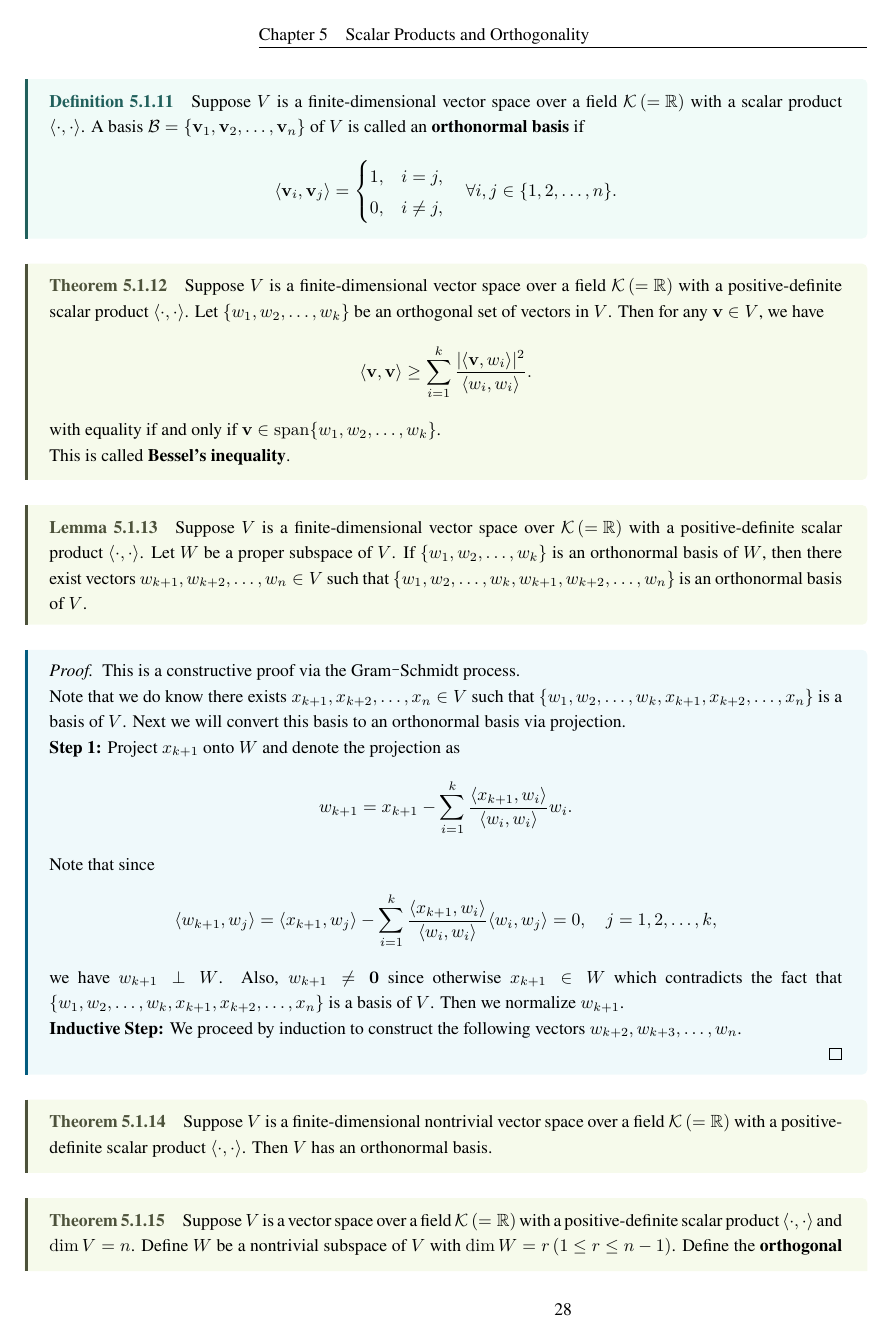
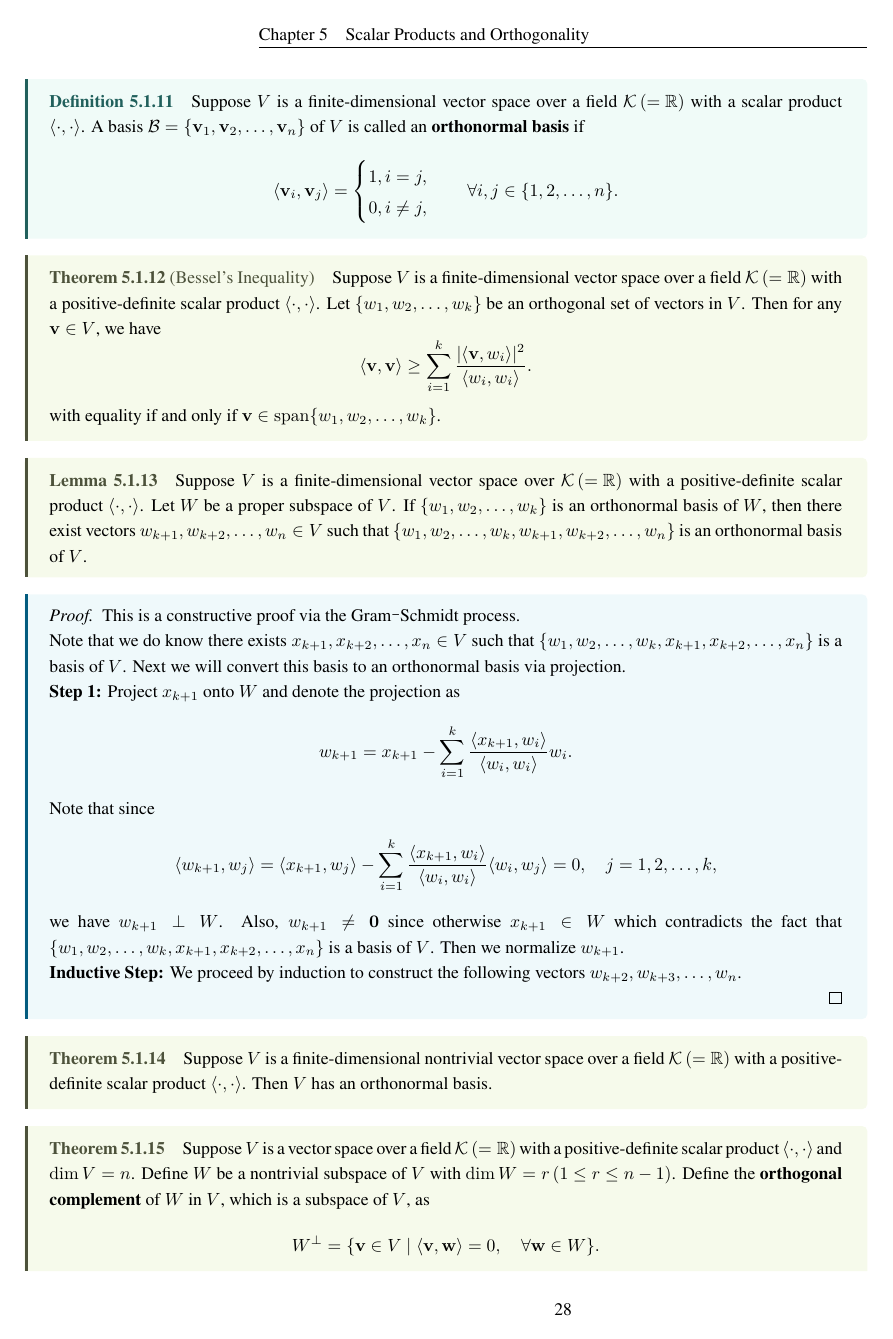
Before and after one commit to qwerasdasd1/Linear-Algebra-notes, a LaTeX thesis (Linear Algebra.tex, which reads Chapters/Chapter01.tex, Chapters/Chapter05.tex): page 28 of 51. The pictures show the PDF file Linear Algebra.pdf that the author committed with the source.

```diff
--- a/Chapters/Chapter01.tex
+++ b/Chapters/Chapter01.tex
@@ -1,7 +1,7 @@
 	\chapter{Vector Spaces}
 	\section{Definitions}
 	\begin{definitionenv}
-		A field $\mathcal{K}$ is a set equipped with addition and multiplication, denoted by $(\mathcal{K}, +, \cdot)$, satisfying the following axioms.
+		A \textbf{field} $\mathcal{K}$ is a set equipped with addition and multiplication, denoted by $(\mathcal{K}, +, \cdot)$, satisfying the following axioms.
 
 		\begin{enumerate}
 			\item \textbf{Associative Laws:} let $a,b,c \in \mathcal{K}$,
@@ -86,7 +86,7 @@
 		For any elements in a field, we call them \textbf{number}s or \textbf{scalar}s.
 	\end{remarkenv}
 	\begin{definitionenv}
-		A vector space $V$ over a field $\mathcal{K}$ is a set equipped with two operations:
+		A \textbf{vector space} $V$ over a field $\mathcal{K}$ is a set equipped with two operations:
 		vector addition and scalar multiplication, denoted by $(V, +, \cdot)$, satisfying the following axioms:
 
 		\begin{enumerate}
--- a/Chapters/Chapter05.tex
+++ b/Chapters/Chapter05.tex
@@ -58,8 +58,10 @@
 		\[
 		\langle \mathbf{v}, \mathbf{v} \rangle
 		\begin{cases}
-		> 0, & \mathbf{v} \neq \mathbf{0}, \\
-		= 0, & \mathbf{v} = \mathbf{0}.
+		> 0,
+ \mathbf{v} \neq \mathbf{0}, \\
+		= 0,
+ \mathbf{v} = \mathbf{0}.
 		\end{cases}
 		\]
 		If the scalar product is positive-definite, we define the \textbf{norm} of a vector $\mathbf{v} \in V$ as
@@ -146,5 +148,4 @@
 		\[
 		\langle \mathbf{v}_i, \mathbf{v}_j \rangle =
 		\begin{cases}
-		1, & i = j, \\
-		0, & i \neq j,
+		1,
@@ -152,14 +156,12 @@
 		\quad \forall i,j \in \{1,2,\ldots,n\}.
 		\]
 	\end{definitionenv}
-	\begin{theoremenv}
+	\begin{theoremenv}[Bessel's Inequality]
 		Suppose $V$ is a finite-dimensional vector space over a field $\mathcal{K}\left( = \mathbb{R} \right)$ with a positive-definite scalar product $\langle \cdot, \cdot \rangle$. Let $\{w_1, w_2, \ldots, w_k\}$ be an orthogonal set of vectors in $V$. Then for any $\mathbf{v} \in V$, we have
 		\[
 		\langle \mathbf{v}, \mathbf{v} \rangle \geq \sum_{i=1}^k \frac{|\langle \mathbf{v}, w_i \rangle|^2}{\langle w_i, w_i \rangle}.
 		\]
 		with equality if and only if $\mathbf{v} \in \operatorname{span}\{w_1, w_2, \ldots, w_k\}$.
-
-		This is called \textbf{Bessel's inequality}.
 	\end{theoremenv}
 	\begin{lemmaenv}
 		Suppose $V$ is a finite-dimensional vector space over $\mathcal{K}\left( = \mathbb{R} \right)$ with a positive-definite scalar product $\langle \cdot, \cdot \rangle$. Let $W$ be a proper subspace of $V$. If $\{w_1, w_2, \ldots, w_k\}$ is an orthonormal basis of $W$, then there exist vectors $w_{k+1}, w_{k+2}, \ldots, w_n \in V$ such that $\{w_1, w_2, \ldots, w_k, w_{k+1}, w_{k+2}, \ldots, w_n\}$ is an orthonormal basis of $V$.
@@ -284,34 +284,68 @@
     \end{exampleenv}
 
     \section{Determinants}
-    Recall in last semester we defined the determinant of a $2\times 2$ matrix $\displaystyle A = \begin{bmatrix} a & b \\ c & d \end{bmatrix}$ as $\displaystyle \det(A) = \begin{vmatrix} a & b \\ c & d \end{vmatrix} = ad - bc$. And we conclude that $A$ is invertible if and only if $\det(A) \neq 0$. Furthermore, we know $\displaystyle A^{-1} = \frac{1}{\det(A)} \begin{bmatrix} d & -b \\ -c & a \end{bmatrix}$ when $A$ is invertible.
+    Recall in last semester we defined the determinant of a $2\times 2$ matrix $\displaystyle A = \begin{bmatrix} a
+ b \\ c
+ d \end{bmatrix}$ as $\displaystyle \det(A) = \begin{vmatrix} a
+ b \\ c
+ d \end{vmatrix} = ad - bc$. And we conclude that $A$ is invertible if and only if $\det(A) \neq 0$. Furthermore, we know $\displaystyle A^{-1} = \frac{1}{\det(A)} \begin{bmatrix} d
+ -b \\ -c
+ a \end{bmatrix}$ when $A$ is invertible.
 
     We recall more properties of determinants of $2\times 2$ matrices:
     \begin{enumerate}
         \item $\det(I_2) = 1$.
         \item Bilinearity: For any $a,b,c,d \in \mathcal{K}$, we have
         \[
-        \begin{vmatrix} a+b & c \\ d & e \end{vmatrix} = \begin{vmatrix} a & c \\ d & e \end{vmatrix} + \begin{vmatrix} b & c \\ d & e \end{vmatrix}, \quad \begin{vmatrix} a & b+c \\ d & e \end{vmatrix} = \begin{vmatrix} a & b \\ d & e \end{vmatrix} + \begin{vmatrix} a & c \\ d & e \end{vmatrix}.
+        \begin{vmatrix} a+b
+ c \\ d
+ e \end{vmatrix} = \begin{vmatrix} a
+ c \\ d
+ e \end{vmatrix} + \begin{vmatrix} b
+ c \\ d
+ e \end{vmatrix}, \quad \begin{vmatrix} a
+ b+c \\ d
+ e \end{vmatrix} = \begin{vmatrix} a
+ b \\ d
+ e \end{vmatrix} + \begin{vmatrix} a
+ c \\ d
+ e \end{vmatrix}.
         \]
         \item Alternating property: For any $a,b,c,d \in \mathcal{K}$, we have
         \(
-        \begin{vmatrix} a & b \\ c & d \end{vmatrix} = -\begin{vmatrix} c & d \\ a & b \end{vmatrix}.
+        \begin{vmatrix} a
+ b \\ c
+ d \end{vmatrix} = -\begin{vmatrix} c
+ d \\ a
+ b \end{vmatrix}.
         \)
         \item $\det(A)=\det(A^T)$.
     \end{enumerate}
     Now we try to expand the definition of determinant to more general cases.
     \begin{definitionenv}
-        Based on the definition of $2\times 2$ determinant, we define $3\times 3$ determinant as follows: suppose
+        Based on the definition of $2\times 2$ determinant, we define \textbf{$3\times 3$ determinant} as follows: suppose
         \[
         A = \begin{bmatrix}
-        a_{11} & a_{12} & a_{13} \\
-        a_{21} & a_{22} & a_{23} \\
-        a_{31} & a_{32} & a_{33}
+        a_{11}
+ a_{12}
+ a_{13} \\
+        a_{21}
+ a_{22}
+ a_{23} \\
+        a_{31}
+ a_{32}
+ a_{33}
         \end{bmatrix} \in \mathbf{M}_{3 \times 3}(\mathcal{K}),
         \]
         then we define
         \[
-        \det(A) = a_{11} \begin{vmatrix} a_{22} & a_{23} \\ a_{32} & a_{33} \end{vmatrix} - a_{12} \begin{vmatrix} a_{21} & a_{23} \\ a_{31} & a_{33} \end{vmatrix} + a_{13} \begin{vmatrix} a_{21} & a_{22} \\ a_{31} & a_{32} \end{vmatrix}.
+        \det(A) = a_{11} \begin{vmatrix} a_{22}
+ a_{23} \\ a_{32}
+ a_{33} \end{vmatrix} - a_{12} \begin{vmatrix} a_{21}
+ a_{23} \\ a_{31}
+ a_{33} \end{vmatrix} + a_{13} \begin{vmatrix} a_{21}
+ a_{22} \\ a_{31}
+ a_{32} \end{vmatrix}.
         \]
     \end{definitionenv}
     \begin{remarkenv}
@@ -393,12 +447,13 @@
             \item $\det(AB) = \det(A)\det(B)$ for any $A,B \in \mathbf{M}_{n \times n}(\mathcal{K})$.
         \end{enumerate}
     \end{theoremenv}
-    \begin{theoremenv}
-        Suppose $A\in\M_{n \times n}(\mathcal{K})$ satisfies $\det(A) \neq 0$ and $b\in \mathcal{K}^n$. If $x\in \mathcal{K}^n$ is a solution to the linear system $Ax=b$, then $x$ satisfies
-        \[
-        x_i = \frac{\det(A_{ib})}{\det(A)}, \quad i=1,2,\ldots,n,
-        \]
-        where $A_{ib}$ is the matrix obtained by replacing the $i$-th column of $A$ with $b$. This is called \textbf{Cramer's rule}.
+
+\begin{theoremenv}[Cramer's Rule]
+    Suppose $A\in\M_{n \times n}(\mathcal{K})$ satisfies $\det(A) \neq 0$ and $b\in \mathcal{K}^n$. If $x\in \mathcal{K}^n$ is a solution to the linear system $Ax=b$, then $x$ satisfies
+    \[
+    x_i = \frac{\det(A_{ib})}{\det(A)}, \quad i=1,2,\ldots,n,
+    \]
+    where $A_{ib}$ is the matrix obtained by replacing the $i$-th column of $A$ with $b$.
     \end{theoremenv}
     \begin{proofenv}
         Note $b = x_1 A_1 + x_2 A_2 + \cdots + x_n A_n$, where $A_i$ is the $i$-th column of $A$.
@@ -680,7 +734,7 @@
         We often just write $\langle T(\mathbf{v}), \mathbf{w} \rangle = \langle \mathbf{v}, T^T (\mathbf{w}) \rangle$, $\langle T\mathbf{v}, \mathbf{w} \rangle = \langle \mathbf{v}, T^T \mathbf{w} \rangle$ or $\langle A\mathbf{v}, \mathbf{w} \rangle = \langle \mathbf{v}, A^T \mathbf{w} \rangle$ where $A$ is a general operator (instead of a matrix) on $V$.
     \end{remarkenv}
     \begin{definitionenv}
-        Suppose $V$ is a finite-dimensional vector space over field $\mathcal{K}$ and $T$ is an operator on $V$. Suppose $\mathcal{B}$ is a basis for $V$ and let $\mathcal{M}$ be the matrix representation of $T$ with respect to basis $\mathcal{B}$, then we define the determinant of operator $T$ to be the determinant of matrix $\mathcal{M}$, i.e., $\det(T) = \det(\mathcal{M})$.
+        Suppose $V$ is a finite-dimensional vector space over field $\mathcal{K}$ and $T$ is an operator on $V$. Suppose $\mathcal{B}$ is a basis for $V$ and let $\mathcal{M}$ be the matrix representation of $T$ with respect to basis $\mathcal{B}$, then we define the \textbf{determinant of operator} $T$ to be the determinant of matrix $\mathcal{M}$, i.e., $\det(T) = \det(\mathcal{M})$.
     \end{definitionenv}
     \begin{remarkenv}
         Note that the determinant of an operator is well-defined since the value of the determinant of the matrix representation of $T$ does not depend on the choice of basis $\mathcal{B}$: suppose that if a different basis $\mathcal{B}'$ is chosen and $\mathcal{M}'$ is the matrix representation of $T$ with respect to $\mathcal{B}'$, then we have $\mathcal{M}' = P^{-1} \mathcal{M} P$ for some invertible matrix $P$ and thus $$\det(\mathcal{M}') = \det(P^{-1} \mathcal{M} P) = \det(P^{-1}) \det(\mathcal{M}) \det(P) = \det(\mathcal{M}).$$
@@ -740,7 +794,9 @@
         (b) $\Rightarrow$ (a): for any $x,y \in V$, we have
         \[
         \begin{aligned}
-            \langle A x, A y \rangle &= \frac14 \left( \|A x + A y\|^2 - \|A x - A y\|^2 \right)\\  &= \frac{1}{4} \left( \|x + y\|^2 - \|x - y\|^2 \right) = \langle x, y \rangle.
+            \langle A x, A y \rangle
+= \frac14 \left( \|A x + A y\|^2 - \|A x - A y\|^2 \right)\\
+= \frac{1}{4} \left( \|x + y\|^2 - \|x - y\|^2 \right) = \langle x, y \rangle.
         \end{aligned}
         \]
 
@@ -817,8 +875,10 @@
             \item Suppose $V$ is the vector space over $\R$ consisting of all infinitely differentiable functions defined on $\R$. Let $D:V\to V$ be the differentiation operator, i.e., $D(f) = f'$. Then $e^{\lambda x}$ is an eigenvector/eigenfunction of $D$ corresponding to eigenvalue $\lambda$ for any $\lambda \in \R$.
             \item Let
             $$ R(\theta) = \begin{pmatrix}
-                \cos \theta & -\sin \theta \\
-                \sin \theta & \cos \theta
+                \cos \theta
+ -\sin \theta \\
+                \sin \theta
+ \cos \theta
             \end{pmatrix}
             $$
             be an operator on $\R^2$. Then
@@ -847,10 +907,22 @@
     \begin{propositionenv}
         Suppose $V$ with $\dim V=n$ and $A$ is an operator on $V$. If $A$ has $n$ distinct eigenvalues, then the corresponding eigenvectors form a basis $\mathcal B$ for $V$. Moreover, the matrix representation of $A$ with respect to basis $\mathcal B$ is a diagonal matrix with diagonal entries being the eigenvalues of $A$, i.e.,
         $$ \mathcal M_{\mathcal B}(A) = \begin{bmatrix}
-            \lambda_1 & 0 & \cdots & 0 \\
-            0 & \lambda_2 & \cdots & 0 \\
-            \vdots & \vdots & \ddots & \vdots \\
-            0 & 0 & \cdots & \lambda_n
+            \lambda_1
+ 0
+ \cdots
+ 0 \\
+            0
+ \lambda_2
+ \cdots
+ 0 \\
+            \vdots
+ \vdots
+ \ddots
+ \vdots \\
+            0
+ 0
+ \cdots
+ \lambda_n
         \end{bmatrix}. $$
     \end{propositionenv}
     \begin{remarkenv}
@@ -859,8 +931,10 @@
         However,
         $$ \text{A has an eigenbasis} \centernot\implies \text{A has } n \text{ distinct eigenvalues}. $$
         For example, let $A = \begin{bmatrix}
-            0 & 0 \\
-            0 & 0
+            0
+ 0 \\
+            0
+ 0
         \end{bmatrix}$ be an operator on $\R^2$. Then $A$ has only one eigenvalue $0$ but the corresponding eigenspace is $\R^2$ and thus any basis of $\R^2$ is an eigenbasis for $A$.
     \end{remarkenv}
     \begin{theoremenv}
@@ -928,27 +1008,72 @@
     \begin{remarkenv}
         A real symmetric matrix/operator is always diagonalizable with an orthonormal eigenbasis. Particularly, suppose $A \in \M_{n\times n}(\R)$ is symmetric, let $\{x_1, x_2, \ldots, x_n\}$ be an orthonormal eigenbasis of $A$ and let $\lambda_1, \lambda_2, \ldots, \lambda_n$ be the corresponding eigenvalues. Then we have
         $$ AX = X \Lambda, \quad \text{where } X = \begin{pmatrix}
-            | & | & & | \\
-            x_1 & x_2 & \cdots & x_n \\
-            | & | & & |
+            |
+ |
+
+ | \\
+            x_1
+ x_2
+ \cdots
+ x_n \\
+            |
+ |
+
+ |
         \end{pmatrix}, \quad \Lambda = \begin{pmatrix}
-            \lambda_1 & 0 & \cdots & 0 \\
-            0 & \lambda_2 & \cdots & 0 \\
-            \vdots & \vdots & \ddots & \vdots \\
-            0 & 0 & \cdots & \lambda_n
+            \lambda_1
+ 0
+ \cdots
+ 0 \\
+            0
+ \lambda_2
+ \cdots
+ 0 \\
+            \vdots
+ \vdots
+ \ddots
+ \vdots \\
+            0
+ 0
+ \cdots
+ \lambda_n
         \end{pmatrix}. $$
         Note that
         $$ X^T X = \begin{pmatrix}
-            \langle x_1, x_1 \rangle & \langle x_1, x_2 \rangle & \cdots & \langle x_1, x_n \rangle \\
-            \langle x_2, x_1 \rangle & \langle x_2, x_2 \rangle & \cdots & \langle x_2, x_n \rangle \\
-            \vdots & \vdots & \ddots & \vdots \\
-            \langle x_n, x_1 \rangle & \langle x_n, x_2 \rangle & \cdots & \langle x_n, x_n \rangle
+            \langle x_1, x_1 \rangle
+ \langle x_1, x_2 \rangle
+ \cdots
+ \langle x_1, x_n \rangle \\
+            \langle x_2, x_1 \rangle
+ \langle x_2, x_2 \rangle
+ \cdots
+ \langle x_2, x_n \rangle \\
+            \vdots
+ \vdots
+ \ddots
+ \vdots \\
+            \langle x_n, x_1 \rangle
+ \langle x_n, x_2 \rangle
+ \cdots
+ \langle x_n, x_n \rangle
         \end{pmatrix}
         = \begin{pmatrix}
-            1 & 0 & \cdots & 0 \\
-            0 & 1 & \cdots & 0 \\
-            \vdots & \vdots & \ddots & \vdots \\
-            0 & 0 & \cdots & 1
+            1
+ 0
+ \cdots
+ 0 \\
+            0
+ 1
+ \cdots
+ 0 \\
+            \vdots
+ \vdots
+ \ddots
+ \vdots \\
+            0
+ 0
+ \cdots
+ 1
         \end{pmatrix} = I. $$
         Thus $X$ is unitary and we call $A$ \textbf{unitarily/orthogonally diagonalizable}. Since $\Lambda$ is diagonal, we say $A$ is \textbf{unitarily similar to a diagonoal matrix} and $A=X\Lambda X^T = X \Lambda X^{-1}$ is a \textbf{spectral decomposition} of $A$ with $\lambda_1, \lambda_2, \ldots, \lambda_n$ being the \textbf{spectrum} of $A$.
 
@@ -986,19 +1111,27 @@
     \begin{remarkenv}
         A complex-unitary matrix/operator is not necessarily hermitian:
         $$ A = \begin{pmatrix}
-            0 & -1 \\
-            1 & 0
+            0
+ -1 \\
+            1
+ 0
         \end{pmatrix}, \quad A^* = \begin{pmatrix}
-            0 & 1 \\
-            -1 & 0
+            0
+ 1 \\
+            -1
+ 0
         \end{pmatrix} \ne A. $$
         A hermitian matrix is not necessarily complex-unitary:
         $$ A = \begin{pmatrix}
-            1 & 0 \\
-            0 & 2
+            1
+ 0 \\
+            0
+ 2
         \end{pmatrix}, \quad A^* = A, \quad \text{but } A^* A = \begin{pmatrix}
-            1 & 0 \\
-            0 & 4
+            1
+ 0 \\
+            0
+ 4
         \end{pmatrix} \ne I. $$
     \end{remarkenv}
     \begin{theoremenv}
@@ -1029,15 +1162,29 @@
     \begin{corollaryenv}
         For the real case, if $A$ is a real-unitary operator on $V$, then there exists a basis $\mathcal{B}$ for $V$ such that
         $$\mathcal M_{\mathcal{B}}(A) = \begin{pmatrix}
-            M_1 & 0 & \cdots & 0 \\
-            0 & M_2 & \cdots & 0 \\
-            \vdots & \vdots & \ddots & \vdots \\
-            0 & 0 & \cdots & M_r
+            M_1
+ 0
+ \cdots
+ 0 \\
+            0
+ M_2
+ \cdots
+ 0 \\
+            \vdots
+ \vdots
+ \ddots
+ \vdots \\
+            0
+ 0
+ \cdots
+ M_r
         \end{pmatrix}$$
         where each $M_i$ for $i=1,2,\ldots,r$ satisfies one of the following conditions:
         $$ M_i = 1,\qquad M_i = -1, \qquad M_i = \begin{pmatrix}
-            \cos \theta_i & -\sin \theta_i \\
-            \sin \theta_i & \cos \theta_i
+            \cos \theta_i
+ -\sin \theta_i \\
+            \sin \theta_i
+ \cos \theta_i
         \end{pmatrix} \text{ with } \theta_i \neq k\pi \text{ for } k\in \Z. $$
     \end{corollaryenv}
     \begin{remarkenv}
@@ -1081,10 +1228,22 @@
     \end{remarkenv}
     \begin{theoremenv}
         Let $\mathcal{B} = \{v_1, \ldots, v_n\}$ be a fan basis for a operator $A$. Then $$\mathcal{M}_\mathcal{B} (A) = \begin{pmatrix}
-            a_{11} & a_{12} & \cdots & a_{1n} \\
-            0 & a_{22} & \cdots & a_{2n} \\
-            \vdots & \vdots & \ddots & \vdots \\
-            0 & 0 & \cdots & a_{nn}
+            a_{11}
+ a_{12}
+ \cdots
+ a_{1n} \\
+            0
+ a_{22}
+ \cdots
+ a_{2n} \\
+            \vdots
+ \vdots
+ \ddots
+ \vdots \\
+            0
+ 0
+ \cdots
+ a_{nn}
         \end{pmatrix}$$ is an upper-triangular matrix.
     \end{theoremenv}
     \begin{proofenv}
```
Also changed, not shown: Chapters/Chapter02.tex (+1 -1 lines), mybook.cls (+55 -11 lines), Linear Algebra.pdf, Chapters/Chapter05.tex (82 more changed lines).
